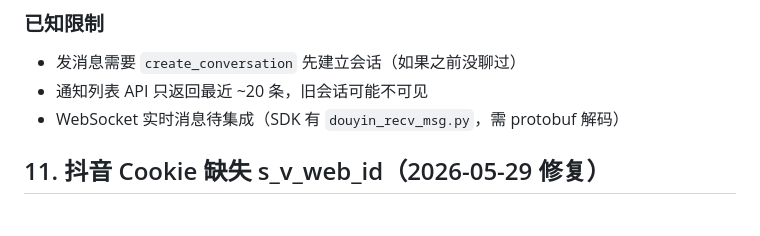
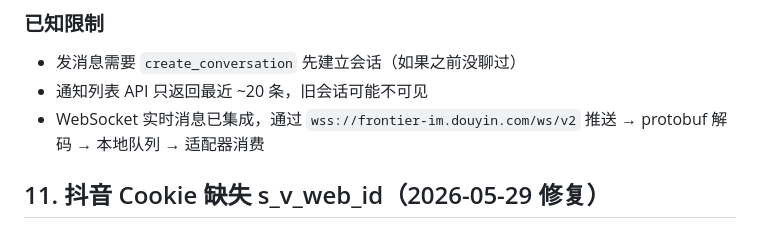
Before and after one commit to Agying3/DMShoot, a Markdown page: DEV_NOTES.md, the part around the change. Drawn GitHub-style.

```diff
--- a/DEV_NOTES.md
+++ b/DEV_NOTES.md
@@ -171,7 +171,7 @@ douyin:{conversation_id}:{short_id}:{ticket}
 ### 已知限制
 - 发消息需要 `create_conversation` 先建立会话（如果之前没聊过）
 - 通知列表 API 只返回最近 ~20 条，旧会话可能不可见
-- WebSocket 实时消息待集成（SDK 有 `douyin_recv_msg.py`，需 protobuf 解码）
+- WebSocket 实时消息已集成，通过 `wss://frontier-im.douyin.com/ws/v2` 推送 → protobuf 解码 → 本地队列 → 适配器消费
 
 ## 11. 抖音 Cookie 缺失 s_v_web_id（2026-05-29 修复）
 
```
Also changed, not shown: README.md (+1 -1 lines).
